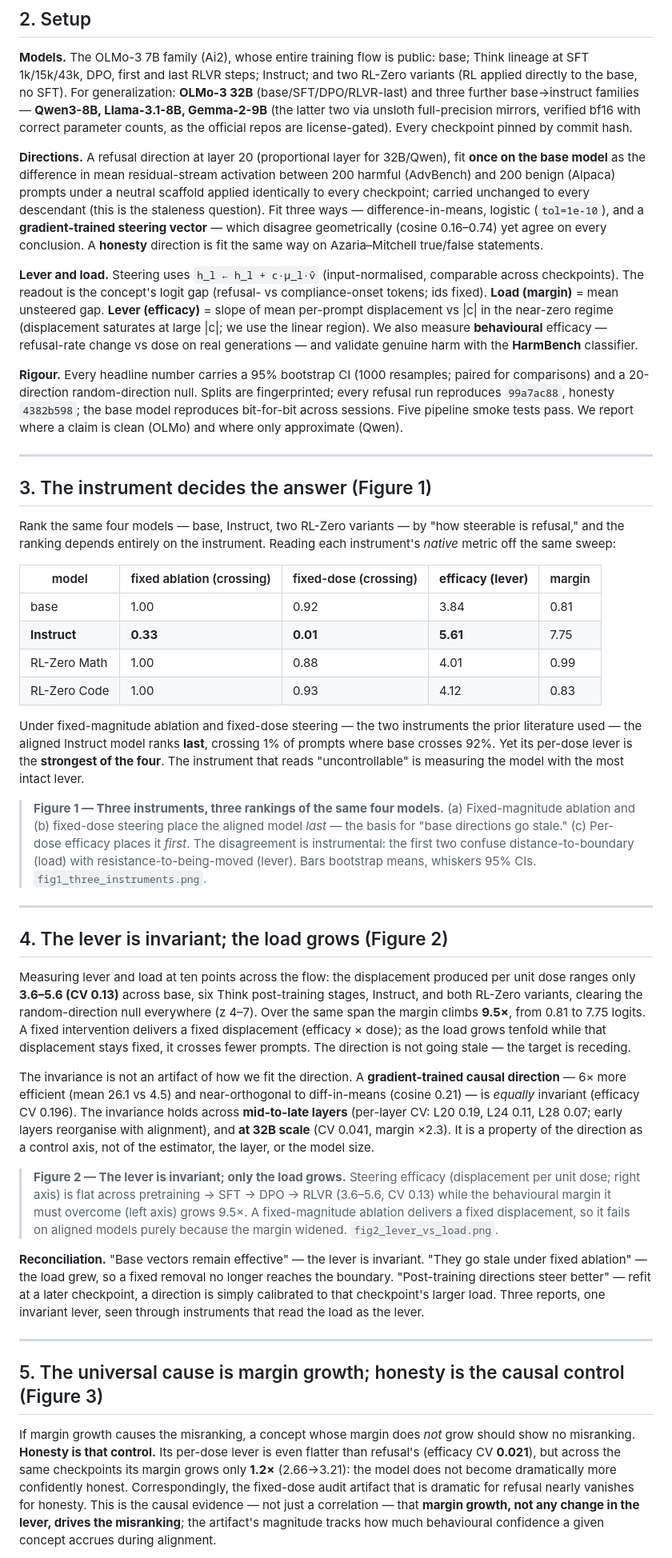
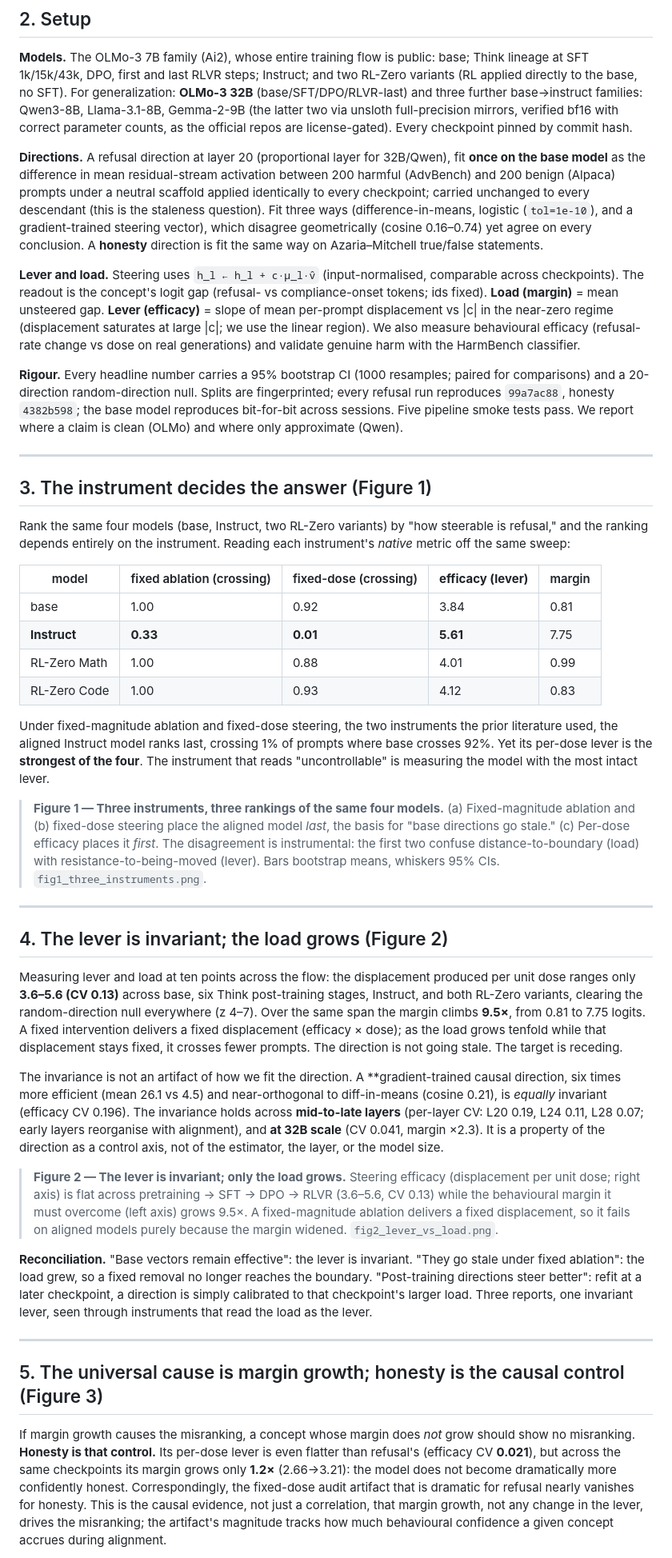
Before and after one commit to punctualprocrastinator/alignment-elasticity, a Markdown page: paper-boundary/paper.md, the part around one of its changes. Shown at 80% size. Drawn GitHub-style.

```diff
--- a/paper-boundary/paper.md
+++ b/paper-boundary/paper.md
@@ -85,24 +83,23 @@ onset-vs-harm dissociation (Figure 4), §7 the limits.
 **Models.** The OLMo-3 7B family (Ai2), whose entire training flow is public: base; Think lineage
 at SFT 1k/15k/43k, DPO, first and last RLVR steps; Instruct; and two RL-Zero variants (RL applied
 directly to the base, no SFT). For generalization: **OLMo-3 32B** (base/SFT/DPO/RLVR-last) and three further base→instruct
-families — **Qwen3-8B, Llama-3.1-8B, Gemma-2-9B** (the latter two via unsloth full-precision
+families: Qwen3-8B, Llama-3.1-8B, Gemma-2-9B (the latter two via unsloth full-precision
 mirrors, verified bf16 with correct parameter counts, as the official repos are license-gated).
 Every checkpoint pinned by commit hash.
 
 **Directions.** A refusal direction at layer 20 (proportional layer for 32B/Qwen), fit **once on
 the base model** as the difference in mean residual-stream activation between 200 harmful (AdvBench)
 and 200 benign (Alpaca) prompts under a neutral scaffold applied identically to every checkpoint;
-carried unchanged to every descendant (this is the staleness question). Fit three ways —
-difference-in-means, logistic (`tol=1e-10`), and a **gradient-trained steering vector** — which
-disagree geometrically (cosine 0.16–0.74) yet agree on every conclusion. A **honesty** direction is
+carried unchanged to every descendant (this is the staleness question). Fit three ways (difference-in-means, logistic (`tol=1e-10`), and a gradient-trained steering vector),
+which disagree geometrically (cosine 0.16–0.74) yet agree on every conclusion. A **honesty** direction is
 fit the same way on Azaria–Mitchell true/false statements.
 
 **Lever and load.** Steering uses `h_l ← h_l + c·μ_l·v̂` (input-normalised, comparable across
 checkpoints). The readout is the concept's logit gap (refusal- vs compliance-onset tokens; ids
 fixed). **Load (margin)** = mean unsteered gap. **Lever (efficacy)** = slope of mean per-prompt
 displacement vs |c| in the near-zero regime (displacement saturates at large |c|; we use the linear
-region). We also measure **behavioural** efficacy — refusal-rate change vs dose on real generations
-— and validate genuine harm with the **HarmBench** classifier.
+region). We also measure behavioural efficacy (refusal-rate change vs dose on real generations)
+and validate genuine harm with the HarmBench classifier.
 
 **Rigour.** Every headline number carries a 95% bootstrap CI (1000 resamples; paired for
 comparisons) and a 20-direction random-direction null. Splits are fingerprinted; every refusal run
@@ -114,7 +111,7 @@ Five pipeline smoke tests pass. We report where a claim is clean (OLMo) and wher
 
 ## 3. The instrument decides the answer (Figure 1)
 
-Rank the same four models — base, Instruct, two RL-Zero variants — by "how steerable is refusal,"
+Rank the same four models (base, Instruct, two RL-Zero variants) by "how steerable is refusal,"
 and the ranking depends entirely on the instrument. Reading each instrument's *native* metric off
 the same sweep:
 
@@ -125,13 +122,13 @@ the same sweep:
 | RL-Zero Math | 1.00 | 0.88 | 4.01 | 0.99 |
 | RL-Zero Code | 1.00 | 0.93 | 4.12 | 0.83 |
 
-Under fixed-magnitude ablation and fixed-dose steering — the two instruments the prior literature
-used — the aligned Instruct model ranks **last**, crossing 1% of prompts where base crosses 92%.
+Under fixed-magnitude ablation and fixed-dose steering, the two instruments the prior literature
+used, the aligned Instruct model ranks last, crossing 1% of prompts where base crosses 92%.
 Yet its per-dose lever is the **strongest of the four**. The instrument that reads "uncontrollable"
 is measuring the model with the most intact lever.
 
 > **Figure 1 — Three instruments, three rankings of the same four models.** (a) Fixed-magnitude
-> ablation and (b) fixed-dose steering place the aligned model *last* — the basis for "base
+> ablation and (b) fixed-dose steering place the aligned model *last*, the basis for "base
 > directions go stale." (c) Per-dose efficacy places it *first*. The disagreement is instrumental:
 > the first two confuse distance-to-boundary (load) with resistance-to-being-moved (lever). Bars
 > bootstrap means, whiskers 95% CIs. `fig1_three_instruments.png`.
@@ -145,11 +142,11 @@ ranges only **3.6–5.6 (CV 0.13)** across base, six Think post-training stages,
 RL-Zero variants, clearing the random-direction null everywhere (z 4–7). Over the same span the
 margin climbs **9.5×**, from 0.81 to 7.75 logits. A fixed intervention delivers a fixed
 displacement (efficacy × dose); as the load grows tenfold while that displacement stays fixed, it
-crosses fewer prompts. The direction is not going stale — the target is receding.
+crosses fewer prompts. The direction is not going stale. The target is receding.
 
 The invariance is not an artifact of how we fit the direction. A **gradient-trained causal
-direction** — 6× more efficient (mean 26.1 vs 4.5) and near-orthogonal to diff-in-means (cosine
-0.21) — is *equally* invariant (efficacy CV 0.196). The invariance holds across **mid-to-late
+direction, six times more efficient (mean 26.1 vs 4.5) and near-orthogonal to diff-in-means (cosine
+0.21), is *equally* invariant (efficacy CV 0.196). The invariance holds across **mid-to-late
 layers** (per-layer CV: L20 0.19, L24 0.11, L28 0.07; early layers reorganise with alignment), and
 **at 32B scale** (CV 0.041, margin ×2.3). It is a property of the direction as a control axis, not
 of the estimator, the layer, or the model size.
@@ -160,9 +157,9 @@ of the estimator, the layer, or the model size.
 > fixed displacement, so it fails on aligned models purely because the margin widened.
 > `fig2_lever_vs_load.png`.
 
-**Reconciliation.** "Base vectors remain effective" — the lever is invariant. "They go stale under
-fixed ablation" — the load grew, so a fixed removal no longer reaches the boundary. "Post-training
-directions steer better" — refit at a later checkpoint, a direction is simply calibrated to that
+**Reconciliation.** "Base vectors remain effective": the lever is invariant. "They go stale under
+fixed ablation": the load grew, so a fixed removal no longer reaches the boundary. "Post-training
+directions steer better": refit at a later checkpoint, a direction is simply calibrated to that
 checkpoint's larger load. Three reports, one invariant lever, seen through instruments that read
 the load as the lever.
 
@@ -174,7 +171,7 @@ If margin growth causes the misranking, a concept whose margin does *not* grow s
 misranking. **Honesty is that control.** Its per-dose lever is even flatter than refusal's (efficacy
 CV **0.021**), but across the same checkpoints its margin grows only **1.2×** (2.66→3.21): the model
 does not become dramatically more confidently honest. Correspondingly, the fixed-dose audit artifact
-that is dramatic for refusal nearly vanishes for honesty. This is the causal evidence — not just a
-correlation — that **margin growth, not any change in the lever, drives the misranking**; the
+that is dramatic for refusal nearly vanishes for honesty. This is the causal evidence, not just a
+correlation, that margin growth, not any change in the lever, drives the misranking; the
 artifact's magnitude tracks how much behavioural confidence a given concept accrues during alignment.
 
```
Also changed, not shown: other parts of paper-boundary/paper.md (+47 -49 lines).
